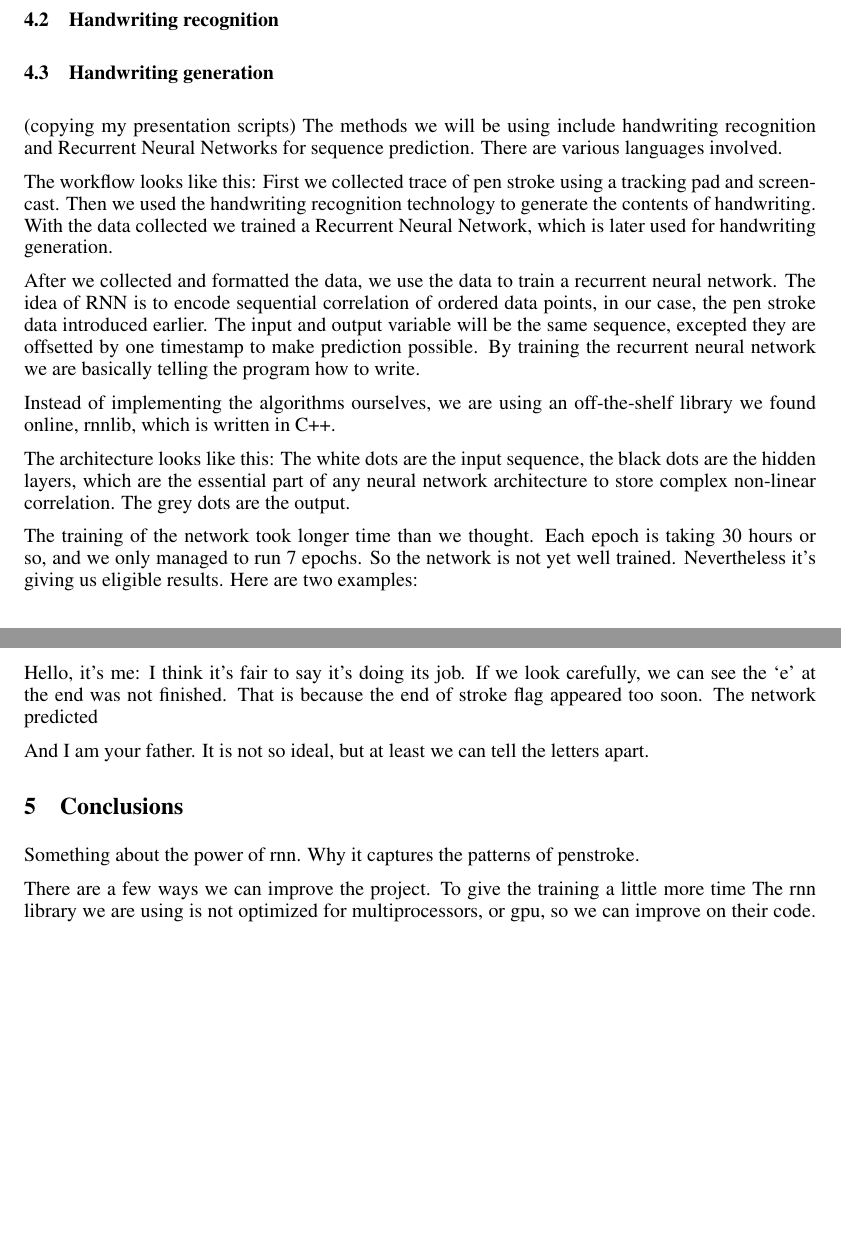
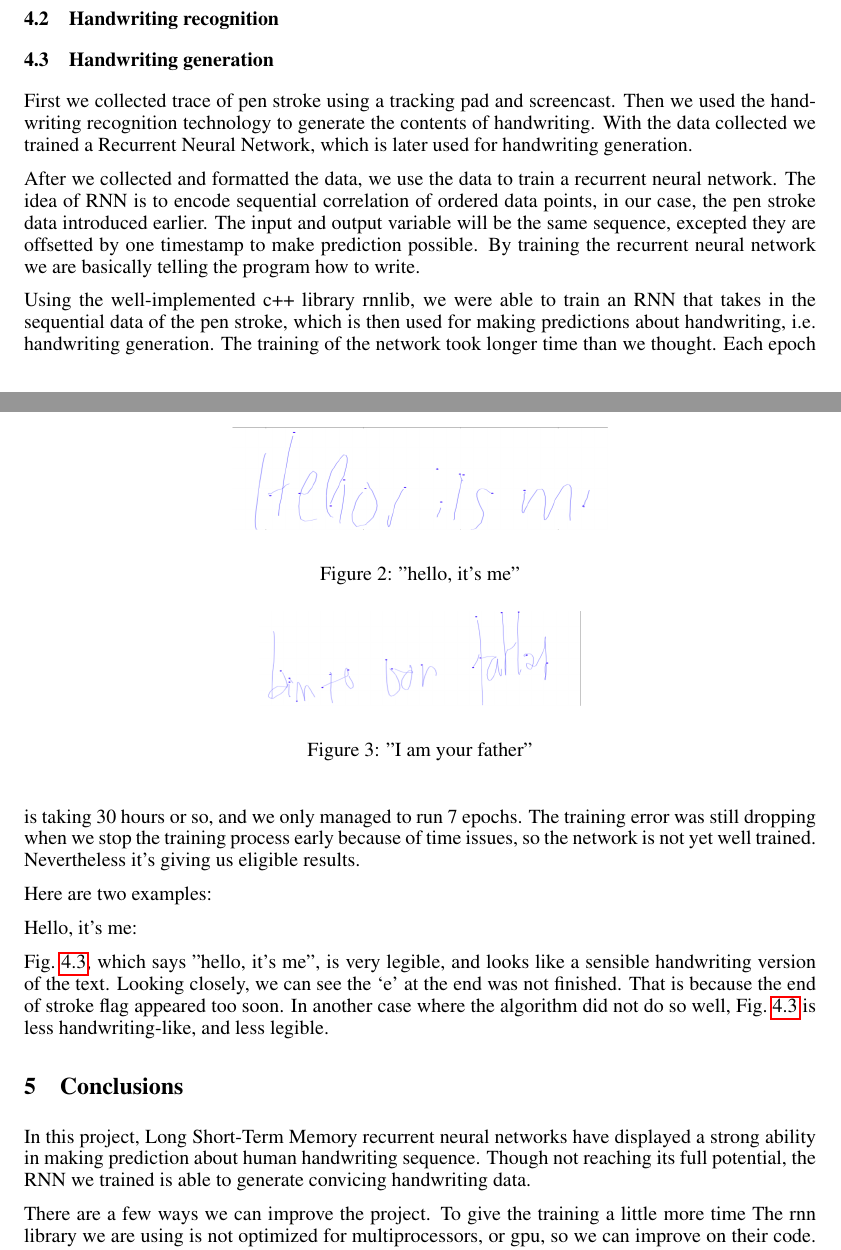
Before and after one commit to angelleng/ComputerVisionFinalProject, a LaTeX paper (report/HandwritingGeneration.tex): two parts of pages 5 and 6 of 10, joined at a grey line, cut so that both start at the same text, the shorter picture padded with empty space. Compiled offline with pdfLaTeX.

Commit message:
experiments and stuff

```diff
--- a/report/HandwritingGeneration.tex
+++ b/report/HandwritingGeneration.tex
@@ -204,42 +209,35 @@ At the completion of the video processing there should be two accessible outputs
 
 \subsection{Handwriting recognition}
 \subsection{Handwriting generation}
-(copying my presentation scripts)
-The methods we will be using include handwriting recognition and Recurrent Neural Networks for sequence prediction. There are various languages involved.
-
-
-
-The workflow looks like this:
 First we collected trace of pen stroke using a tracking pad and screencast. Then we used the handwriting recognition technology to generate the contents of handwriting. With the data collected we trained a Recurrent Neural Network, which is later used for handwriting generation.
-
 
 After we collected and formatted the data, we use the data to train a recurrent neural network. The idea of RNN is to encode sequential correlation of ordered data points, in our case, the pen stroke data introduced earlier. The input and output variable will be the same sequence, excepted they are offsetted by one timestamp to make prediction possible. By training the recurrent neural network we are basically telling the program how to write.
 
+Using the well-implemented c++ library rnnlib, we were able to train an RNN that takes in the sequential data of the pen stroke, which is then used for making predictions about handwriting, i.e. handwriting generation. The training of the network took longer time than we thought. Each epoch is taking 30 hours or so, and we only managed to run 7 epochs. The training error was still dropping when we stop the training process early because of time issues, so the network is not yet well trained. Nevertheless it’s giving us eligible results.
 
-Instead of implementing the algorithms ourselves, we are using an off-the-shelf library we found online, rnnlib, which is written in C++.
-
-
-The architecture looks like this:
-The white dots are the input sequence, the black dots are the hidden layers, which are the essential part of any neural network architecture to store complex non-linear correlation. The grey dots are the output.
-
-
-The training of the network took longer time than we thought. Each epoch is taking 30 hours or so, and we only managed to run 7 epochs. So the network is not yet well trained. Nevertheless it’s giving us eligible results. Here are two examples:
-
+Here are two examples:
 
 Hello, it’s me:
-I think it’s fair to say it’s doing its job.
-If we look carefully, we can see the ‘e’ at the end was not finished. That is because the end of stroke flag appeared too soon. The network predicted
+\begin{figure}
+\begin{center}
+\includegraphics[scale = 0.5]{hello.png}
+\end{center}
+\flabel{hello}
+\caption{"hello, it's me"}
+\end{figure}
 
+\begin{figure}
+\begin{center}
+\includegraphics[scale = 0.5]{father.png}
+\end{center}
+\flabel{father}
+\caption{"I am your father"}
+\end{figure}
 
-And I am your father.
-It is not so ideal, but at least we can tell the letters apart.
-
-
-
-
+\fref{hello}, which says "hello, it's me", is very legible, and looks like a sensible handwriting version of the text. Looking closely, we can see the ‘e’ at the end was not finished. That is because the end of stroke flag appeared too soon. In another case where the algorithm did not do so well, \fref{father} is less handwriting-like, and less legible.
 
 \section{Conclusions}
-Something about the power of rnn. Why it captures the patterns of penstroke.
+In this project, Long Short-Term Memory recurrent neural networks have displayed a strong ability in making prediction about human handwriting sequence. Though not reaching its full potential, the RNN we trained is able to generate convicing handwriting data.
 
 There are a few ways we can improve the project.
 To give the training a little more time
```
Also changed, not shown: report/HandwritingGeneration.pdf, report/father.png (added), report/hello.png (added), report/HandwritingGeneration.tex (5 more changed lines), 5 other files.
